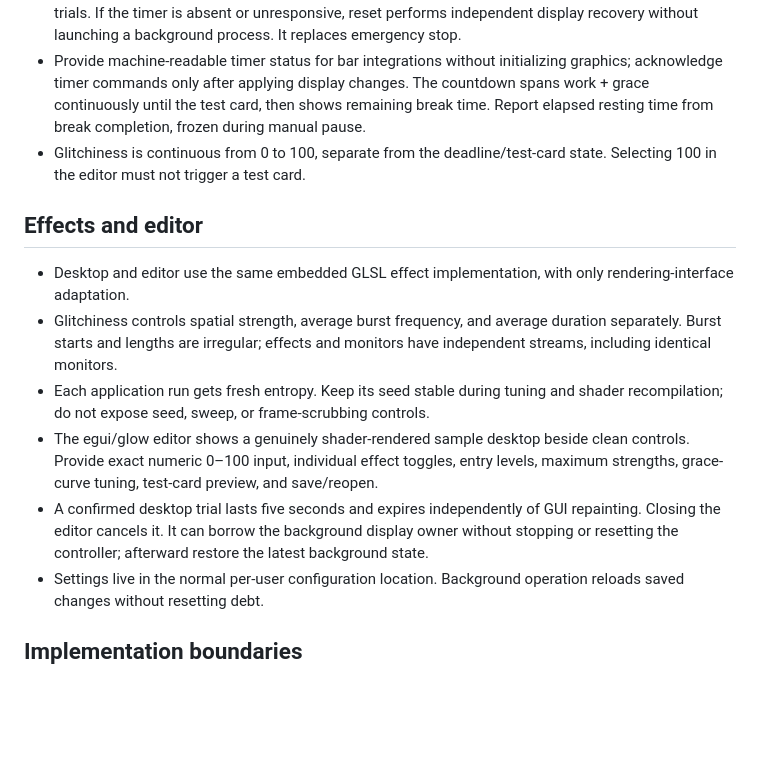
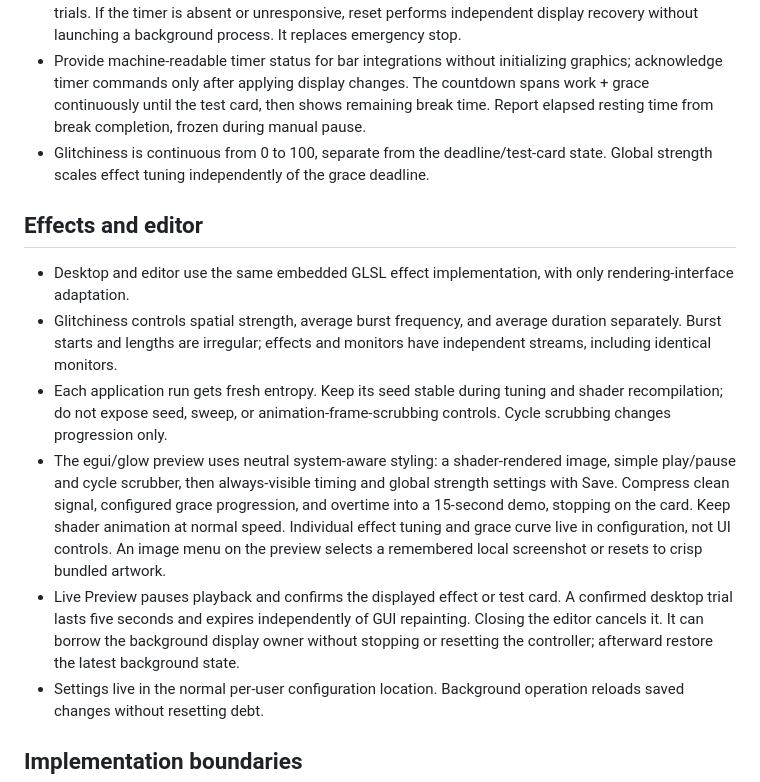
Before and after one commit to hschne/bork, a Markdown page: .agents/SPEC.md, the part around the change. GitHub-like rendering; blank space fills up the shorter version.

```diff
--- a/.agents/SPEC.md
+++ b/.agents/SPEC.md
@@ -11,15 +11,15 @@ A playful but hard-to-ignore break reminder for Hyprland on Linux. It distorts t
 - Manual pause freezes work debt and clears effects; resume retains debt but starts fresh idle observation. Paused time does not advance work or complete a break.
 - Reset starts a fresh running interval even from pause or overtime, clears effects, and cancels desktop trials. If the timer is absent or unresponsive, reset performs independent display recovery without launching a background process. It replaces emergency stop.
 - Provide machine-readable timer status for bar integrations without initializing graphics; acknowledge timer commands only after applying display changes. The countdown spans work + grace continuously until the test card, then shows remaining break time. Report elapsed resting time from break completion, frozen during manual pause.
-- Glitchiness is continuous from 0 to 100, separate from the deadline/test-card state. Selecting 100 in the editor must not trigger a test card.
+- Glitchiness is continuous from 0 to 100, separate from the deadline/test-card state. Global strength scales effect tuning independently of the grace deadline.
 
 ## Effects and editor
 
 - Desktop and editor use the same embedded GLSL effect implementation, with only rendering-interface adaptation.
 - Glitchiness controls spatial strength, average burst frequency, and average duration separately. Burst starts and lengths are irregular; effects and monitors have independent streams, including identical monitors.
-- Each application run gets fresh entropy. Keep its seed stable during tuning and shader recompilation; do not expose seed, sweep, or frame-scrubbing controls.
-- The egui/glow editor shows a genuinely shader-rendered sample desktop beside clean controls. Provide exact numeric 0–100 input, individual effect toggles, entry levels, maximum strengths, grace-curve tuning, test-card preview, and save/reopen.
-- A confirmed desktop trial lasts five seconds and expires independently of GUI repainting. Closing the editor cancels it. It can borrow the background display owner without stopping or resetting the controller; afterward restore the latest background state.
+- Each application run gets fresh entropy. Keep its seed stable during tuning and shader recompilation; do not expose seed, sweep, or animation-frame-scrubbing controls. Cycle scrubbing changes progression only.
+- The egui/glow preview uses neutral system-aware styling: a shader-rendered image, simple play/pause and cycle scrubber, then always-visible timing and global strength settings with Save. Compress clean signal, configured grace progression, and overtime into a 15-second demo, stopping on the card. Keep shader animation at normal speed. Individual effect tuning and grace curve live in configuration, not UI controls. An image menu on the preview selects a remembered local screenshot or resets to crisp bundled artwork.
+- Live Preview pauses playback and confirms the displayed effect or test card. A confirmed desktop trial lasts five seconds and expires independently of GUI repainting. Closing the editor cancels it. It can borrow the background display owner without stopping or resetting the controller; afterward restore the latest background state.
 - Settings live in the normal per-user configuration location. Background operation reloads saved changes without resetting debt.
 
 ## Implementation boundaries
```
Also changed, not shown: README.md (+9 -5 lines), assets/preview-desktop.png (added), 16 other files.
